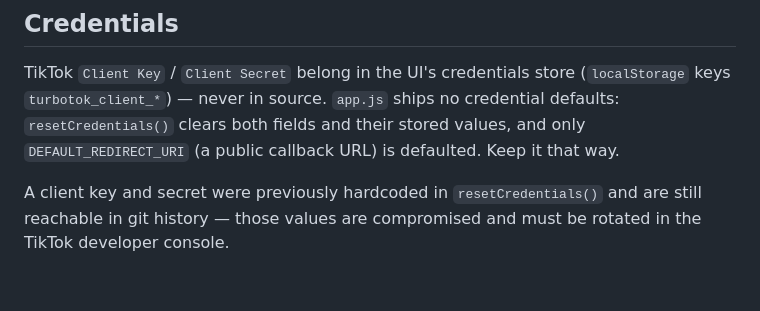
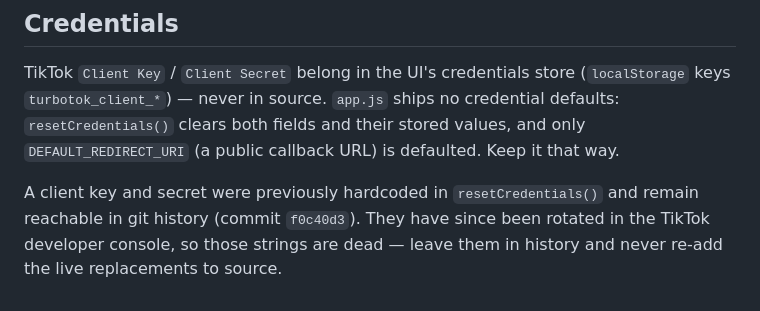
Before and after one commit to epicenterservices13-spec/turbotok, a Markdown page: CLAUDE.md, the part around the change. Rendered like a GitHub page.

Commit message:
docs: note the leaked TikTok credentials have been rotated
The key and secret left in commit f0c40d3 are revoked, so the history entry
is inert. Record that, and that the replacements stay out of source.

Co-Authored-By: Claude Opus 5 <noreply@anthropic.com>
Claude-Session: https://claude.ai/code/session_01X8BgLsffwVMo92sjpFHiUD

```diff
--- a/CLAUDE.md
+++ b/CLAUDE.md
@@ -82,5 +82,6 @@ values, and only `DEFAULT_REDIRECT_URI` (a public callback URL) is defaulted.
 Keep it that way.
 
 A client key and secret were previously hardcoded in `resetCredentials()` and
-are still reachable in git history — those values are compromised and must be
-rotated in the TikTok developer console.
+remain reachable in git history (commit `f0c40d3`). They have since been rotated
+in the TikTok developer console, so those strings are dead — leave them in
+history and never re-add the live replacements to source.
```
